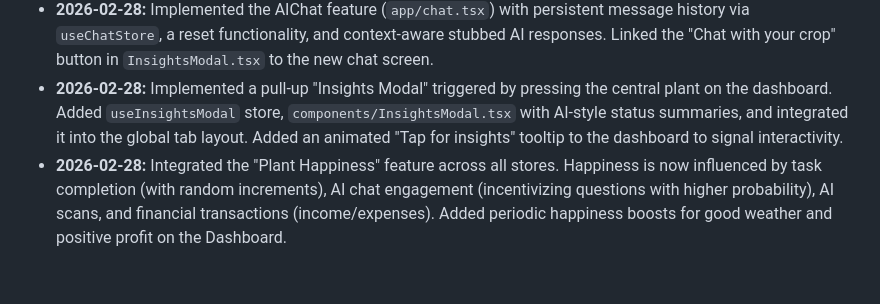
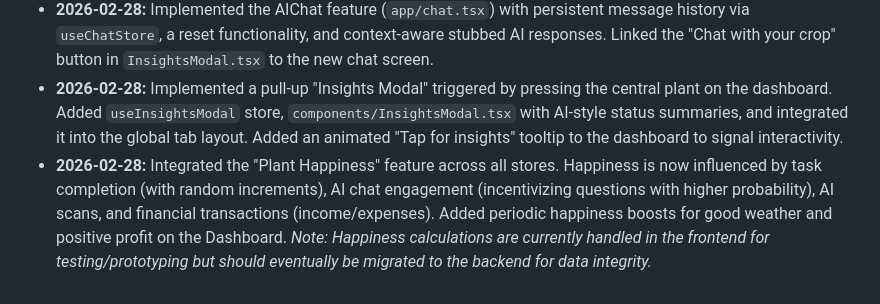
Before and after one commit to shawneetz/Farmagotchi, a Markdown page: Farmagotchi-mobile/GEMINI.md, the part around the change. Drawn GitHub-style.

Commit message:
docs: add note about backend migration for happiness logic in GEMINI.md

```diff
--- a/Farmagotchi-mobile/GEMINI.md
+++ b/Farmagotchi-mobile/GEMINI.md
@@ -66,4 +66,4 @@ The project uses the Expo CLI for development.
 - **2026-02-28:** Implemented `useWeatherStore` in `lib/stores.ts` to manage weather data. Updated the weather widget in `app/(tabs)/index.tsx` and AI insights in `components/InsightsModal.tsx` to load data from the store in preparation for API integration.
 - **2026-02-28:** Implemented the AIChat feature (`app/chat.tsx`) with persistent message history via `useChatStore`, a reset functionality, and context-aware stubbed AI responses. Linked the "Chat with your crop" button in `InsightsModal.tsx` to the new chat screen.
 - **2026-02-28:** Implemented a pull-up "Insights Modal" triggered by pressing the central plant on the dashboard. Added `useInsightsModal` store, `components/InsightsModal.tsx` with AI-style status summaries, and integrated it into the global tab layout. Added an animated "Tap for insights" tooltip to the dashboard to signal interactivity.
-- **2026-02-28:** Integrated the "Plant Happiness" feature across all stores. Happiness is now influenced by task completion (with random increments), AI chat engagement (incentivizing questions with higher probability), AI scans, and financial transactions (income/expenses). Added periodic happiness boosts for good weather and positive profit on the Dashboard.
+- **2026-02-28:** Integrated the "Plant Happiness" feature across all stores. Happiness is now influenced by task completion (with random increments), AI chat engagement (incentivizing questions with higher probability), AI scans, and financial transactions (income/expenses). Added periodic happiness boosts for good weather and positive profit on the Dashboard. *Note: Happiness calculations are currently handled in the frontend for testing/prototyping but should eventually be migrated to the backend for data integrity.*
```
